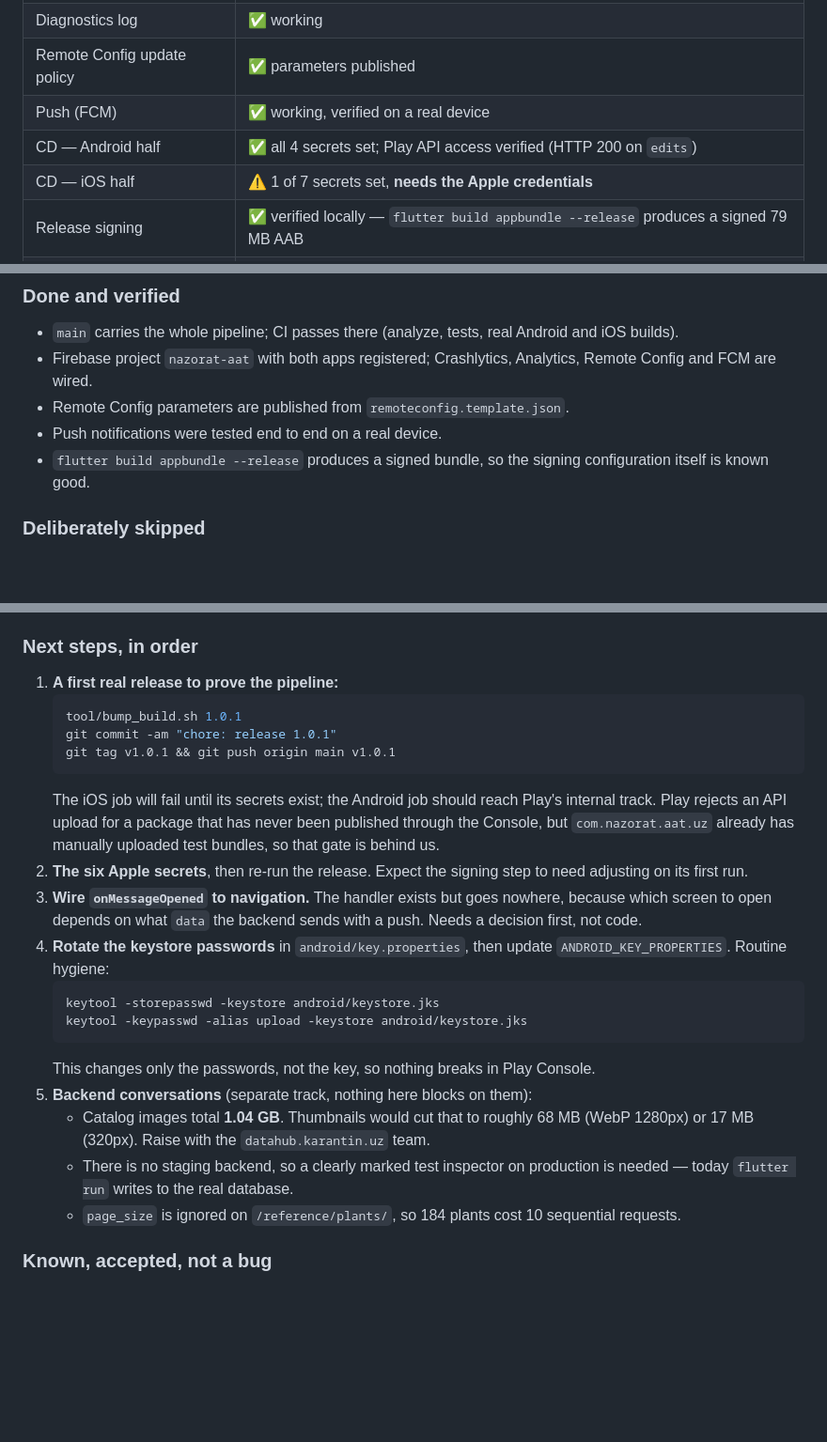
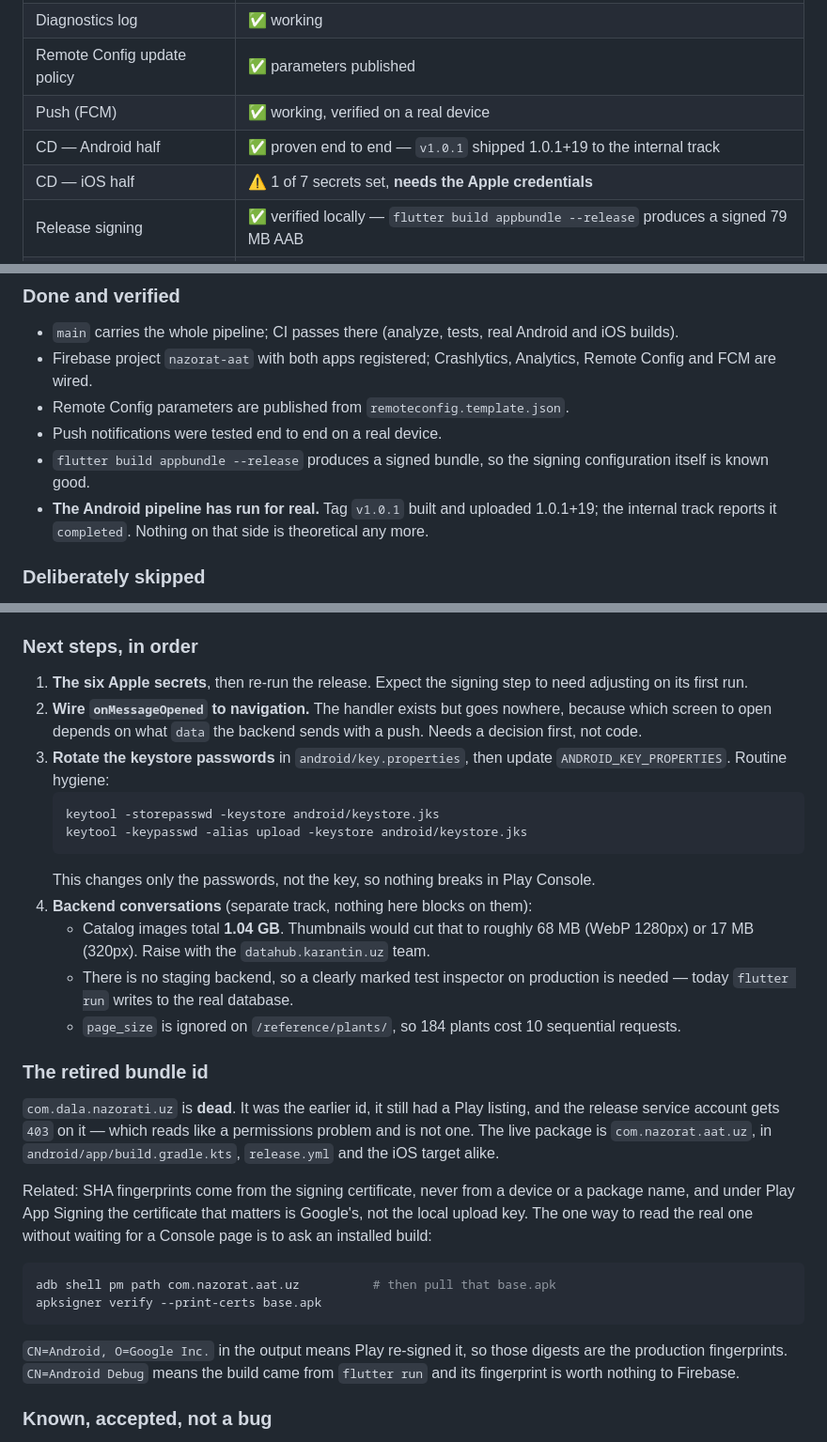
Before and after one commit to axroromonov44/dala_nazorati, a Markdown page: docs/DEVOPS.md, 3 parts joined by grey strips. Shown at 94% size. Rendered like a GitHub page; blank space fills up the shorter version.

Commit message:
docs: the Android pipeline has run for real
Tag v1.0.1 built and uploaded 1.0.1+19; the internal track reports it
completed. The Android rows stop being predictions.

Also records the trap that cost the most time here. com.dala.nazorati.uz is
a retired bundle id that still has a Play listing, so the release service
account answers 403 on it — which looks like a permissions problem and is
not one. And SHA fingerprints come from the signing certificate, never from
a device or a package name: under Play App Signing the certificate that
counts is Google's, readable from any installed build with apksigner long
before the Console shows it.

Co-Authored-By: Claude Opus 5 <noreply@anthropic.com>

````diff
--- a/docs/DEVOPS.md
+++ b/docs/DEVOPS.md
@@ -27,7 +27,7 @@ This file does two jobs:
 | Diagnostics log | ✅ working |
 | Remote Config update policy | ✅ parameters published |
 | Push (FCM) | ✅ working, verified on a real device |
-| CD — Android half | ✅ all 4 secrets set; Play API access verified (HTTP 200 on `edits`) |
+| CD — Android half | ✅ proven end to end — `v1.0.1` shipped 1.0.1+19 to the internal track |
 | CD — iOS half | ⚠️ 1 of 7 secrets set, **needs the Apple credentials** |
 | Release signing | ✅ verified locally — `flutter build appbundle --release` produces a signed 79 MB AAB |
 | Branch protection on `main` | ⛔ deliberately not enabled |
@@ -555,6 +555,9 @@ actually stands, not a plan.
 - Push notifications were tested end to end on a real device.
 - `flutter build appbundle --release` produces a signed bundle, so the signing
   configuration itself is known good.
+- **The Android pipeline has run for real.** Tag `v1.0.1` built and uploaded
+  1.0.1+19; the internal track reports it `completed`. Nothing on that side is
+  theoretical any more.
 
 ### Deliberately skipped
 
@@ -620,22 +623,12 @@ while Android still reaches Play — a red run is not a broken release.
 
 ### Next steps, in order
 
-1. **A first real release to prove the pipeline:**
-   ```bash
-   tool/bump_build.sh 1.0.1
-   git commit -am "chore: release 1.0.1"
-   git tag v1.0.1 && git push origin main v1.0.1
-   ```
-   The iOS job will fail until its secrets exist; the Android job should reach
-   Play's internal track. Play rejects an API upload for a package that has
-   never been published through the Console, but `com.nazorat.aat.uz` already
-   has manually uploaded test bundles, so that gate is behind us.
-2. **The six Apple secrets**, then re-run the release. Expect the signing step
+1. **The six Apple secrets**, then re-run the release. Expect the signing step
    to need adjusting on its first run.
-3. **Wire `onMessageOpened` to navigation.** The handler exists but goes
+2. **Wire `onMessageOpened` to navigation.** The handler exists but goes
    nowhere, because which screen to open depends on what `data` the backend
    sends with a push. Needs a decision first, not code.
-4. **Rotate the keystore passwords** in `android/key.properties`, then update
+3. **Rotate the keystore passwords** in `android/key.properties`, then update
    `ANDROID_KEY_PROPERTIES`. Routine hygiene:
    ```bash
    keytool -storepasswd -keystore android/keystore.jks
@@ -643,7 +636,7 @@ while Android still reaches Play — a red run is not a broken release.
    ```
    This changes only the passwords, not the key, so nothing breaks in Play
    Console.
-5. **Backend conversations** (separate track, nothing here blocks on them):
+4. **Backend conversations** (separate track, nothing here blocks on them):
    - Catalog images total **1.04 GB**. Thumbnails would cut that to roughly
      68 MB (WebP 1280px) or 17 MB (320px). Raise with the
      `datahub.karantin.uz` team.
@@ -651,6 +644,27 @@ while Android still reaches Play — a red run is not a broken release.
      production is needed — today `flutter run` writes to the real database.
    - `page_size` is ignored on `/reference/plants/`, so 184 plants cost 10
      sequential requests.
+
+### The retired bundle id
+
+`com.dala.nazorati.uz` is **dead**. It was the earlier id, it still had a Play
+listing, and the release service account gets `403` on it — which reads like a
+permissions problem and is not one. The live package is `com.nazorat.aat.uz`,
+in `android/app/build.gradle.kts`, `release.yml` and the iOS target alike.
+
+Related: SHA fingerprints come from the signing certificate, never from a
+device or a package name, and under Play App Signing the certificate that
+matters is Google's, not the local upload key. The one way to read the real
+one without waiting for a Console page is to ask an installed build:
+
+```bash
+adb shell pm path com.nazorat.aat.uz          # then pull that base.apk
+apksigner verify --print-certs base.apk
+```
+
+`CN=Android, O=Google Inc.` in the output means Play re-signed it, so those
+digests are the production fingerprints. `CN=Android Debug` means the build
+came from `flutter run` and its fingerprint is worth nothing to Firebase.
 
 ### Known, accepted, not a bug
 
````
